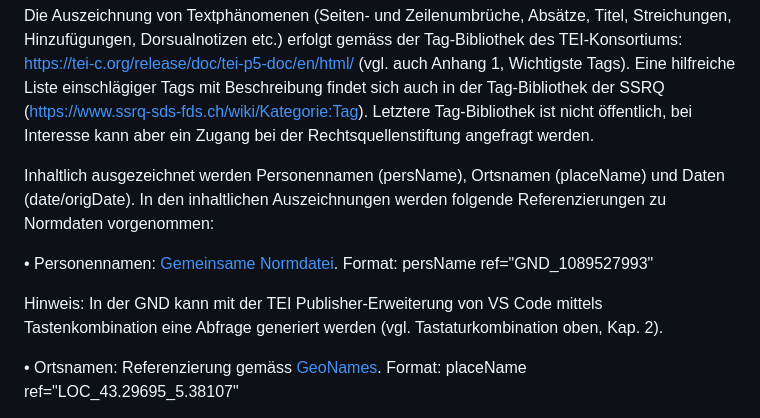
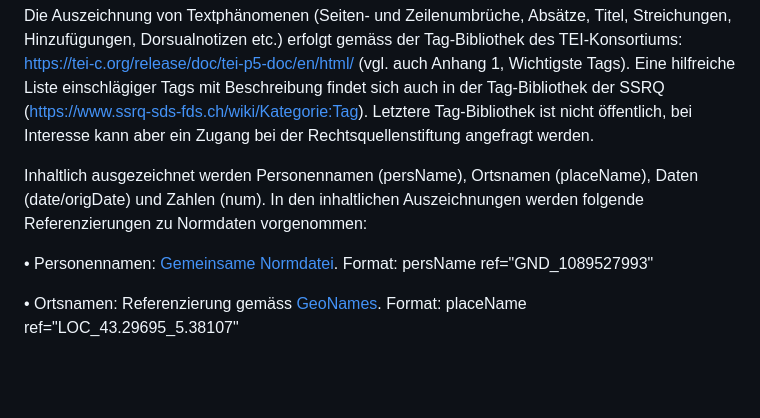
Before and after one commit to stazh/qzh, a Markdown page: documentation/Edieren_in_XML_TEI_Workflow/index.md, the part around the change. Rendered like a GitHub page; blank space fills up the shorter version.

```diff
--- a/documentation/Edieren_in_XML_TEI_Workflow/index.md
+++ b/documentation/Edieren_in_XML_TEI_Workflow/index.md
@@ -74,12 +74,10 @@ Die xml-Dateien werden mittels des Schemas von TEI validiert. Dieses ist im Head
 
 Die Auszeichnung von Textphänomenen (Seiten- und Zeilenumbrüche, Absätze, Titel, Streichungen, Hinzufügungen, Dorsualnotizen etc.) erfolgt gemäss der Tag-Bibliothek des TEI-Konsortiums: https://tei-c.org/release/doc/tei-p5-doc/en/html/ (vgl. auch Anhang 1, Wichtigste Tags). Eine hilfreiche Liste einschlägiger Tags mit Beschreibung findet sich auch in der Tag-Bibliothek der SSRQ (https://www.ssrq-sds-fds.ch/wiki/Kategorie:Tag). Letztere Tag-Bibliothek ist nicht öffentlich, bei Interesse kann aber ein Zugang bei der Rechtsquellenstiftung angefragt werden.
 
-Inhaltlich ausgezeichnet werden Personennamen (persName), Ortsnamen (placeName) und Daten (date/origDate). In den inhaltlichen Auszeichnungen werden folgende Referenzierungen zu Normdaten vorgenommen:
+Inhaltlich ausgezeichnet werden Personennamen (persName), Ortsnamen (placeName), Daten (date/origDate) und Zahlen (num). In den inhaltlichen Auszeichnungen werden folgende Referenzierungen zu Normdaten vorgenommen:
 
 
 •	Personennamen: [Gemeinsame Normdatei](https://explore.gnd.network). Format: persName ref="GND_1089527993"
-
-Hinweis: In der GND kann mit der TEI Publisher-Erweiterung von VS Code mittels Tastenkombination eine Abfrage generiert werden (vgl. Tastaturkombination oben, Kap. 2).
 
 
 •	Ortsnamen: Referenzierung gemäss [GeoNames](https://www.geonames.org/). Format: placeName ref="LOC_43.29695_5.38107"
```
